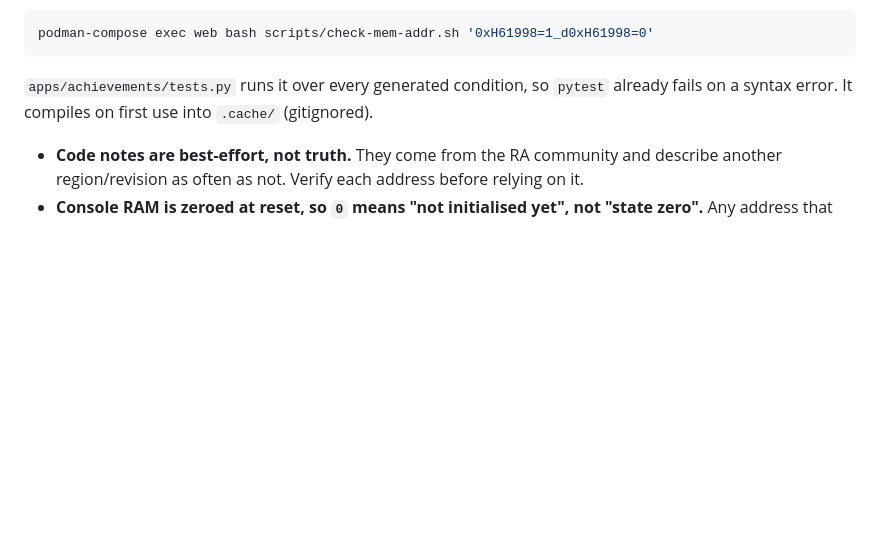
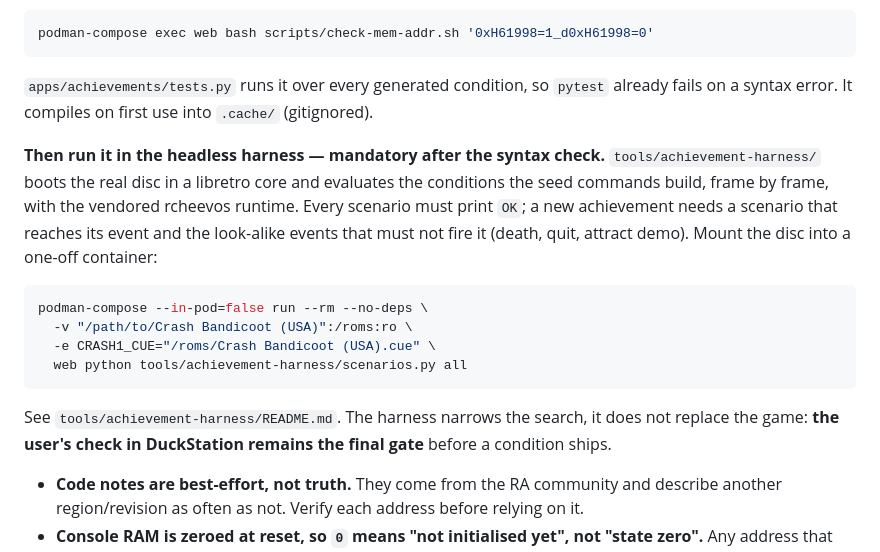
Before and after one commit to Gabriel-TwoBits/RetroPlatinas, a Markdown page: CLAUDE.md, the part around the change. Rendered like a GitHub page; blank space fills up the shorter version.

Commit message:
docs: make the headless harness mandatory after the mem_addr syntax check

````diff
--- a/CLAUDE.md
+++ b/CLAUDE.md
@@ -124,6 +124,22 @@ podman-compose exec web bash scripts/check-mem-addr.sh '0xH61998=1_d0xH61998=0'
 `apps/achievements/tests.py` runs it over every generated condition, so `pytest` already fails on a
 syntax error. It compiles on first use into `.cache/` (gitignored).
 
+**Then run it in the headless harness — mandatory after the syntax check.**
+`tools/achievement-harness/` boots the real disc in a libretro core and evaluates the conditions
+the seed commands build, frame by frame, with the vendored rcheevos runtime. Every scenario must
+print `OK`; a new achievement needs a scenario that reaches its event and the look-alike events
+that must not fire it (death, quit, attract demo). Mount the disc into a one-off container:
+
+```bash
+podman-compose --in-pod=false run --rm --no-deps \
+  -v "/path/to/Crash Bandicoot (USA)":/roms:ro \
+  -e CRASH1_CUE="/roms/Crash Bandicoot (USA).cue" \
+  web python tools/achievement-harness/scenarios.py all
+```
+
+See `tools/achievement-harness/README.md`. The harness narrows the search, it does not replace
+the game: **the user's check in DuckStation remains the final gate** before a condition ships.
+
 - **Code notes are best-effort, not truth.** They come from the RA community and describe another
   region/revision as often as not. Verify each address before relying on it.
 - **Console RAM is zeroed at reset, so `0` means "not initialised yet", not "state zero".** Any
````
